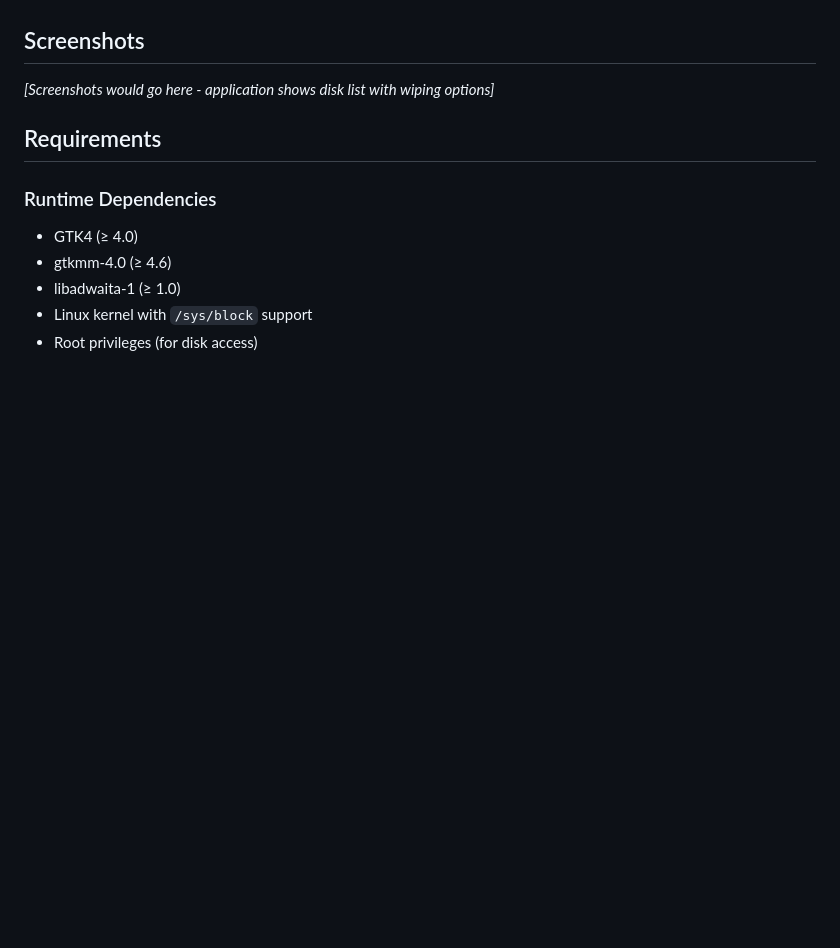
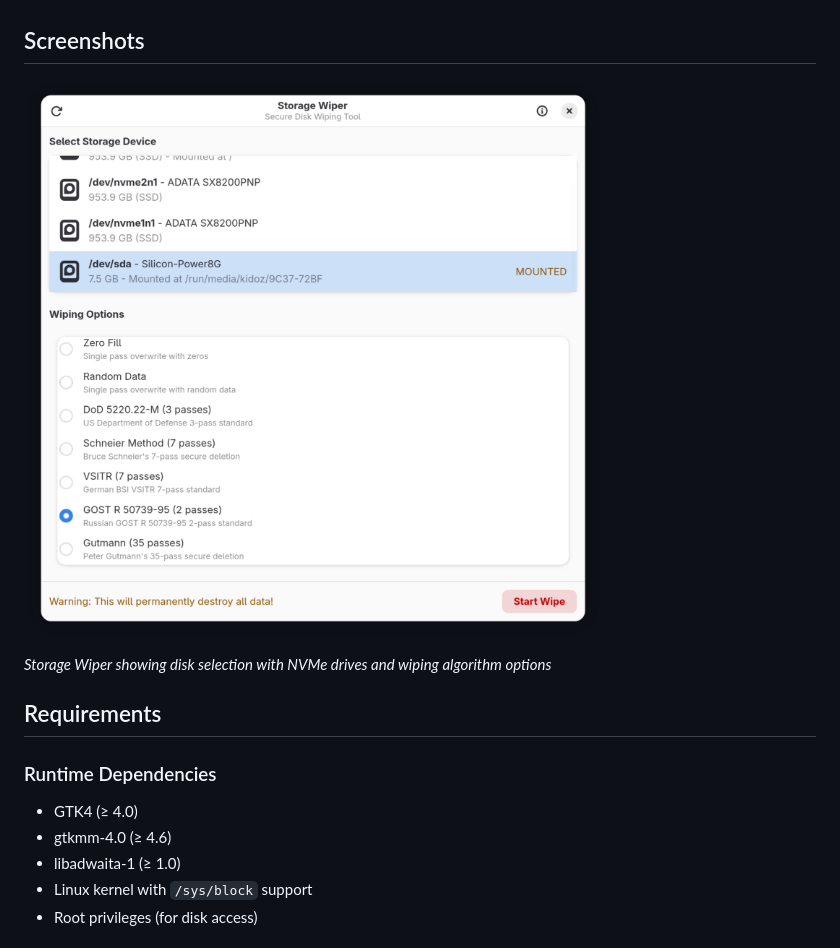
Before and after one commit to kidoz/storage-wiper, a Markdown page: README.md, the part around the change. GitHub-like rendering; pictures changed too: docs/images/screenshot-main.png (added); blank space fills up the shorter version.

Commit message:
Add screenshot

```diff
--- a/README.md
+++ b/README.md
@@ -40,7 +40,9 @@ A modern, secure disk wiping application built with GTK4 and libadwaita for Linu
 
 ## Screenshots
 
-*[Screenshots would go here - application shows disk list with wiping options]*
+[![Storage Wiper Main Interface](docs/images/screenshot-main.png)](docs/images/screenshot-main.png)
+
+*Storage Wiper showing disk selection with NVMe drives and wiping algorithm options*
 
 ## Requirements
 
```
